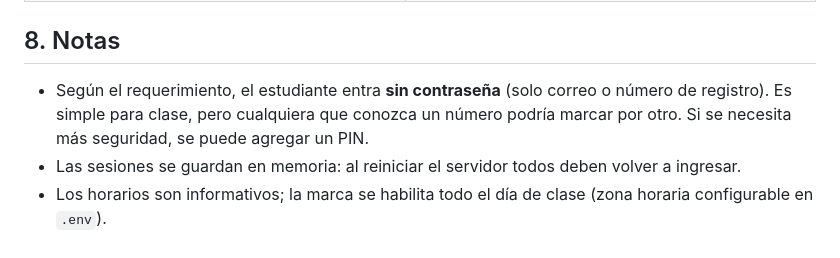
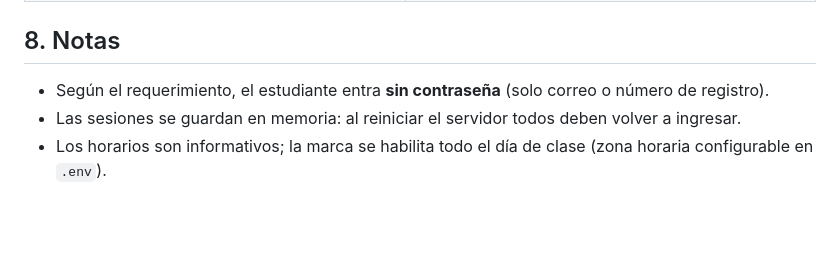
Before and after one commit to Girlswhocodek/control-asistencia, a Markdown page: README.md, the part around the change. Drawn GitHub-style; blank space fills up the shorter version.

Commit message:
no necesario

```diff
--- a/README.md
+++ b/README.md
@@ -138,6 +138,6 @@ proyecto/
 
 ## 8. Notas
 
-- Según el requerimiento, el estudiante entra **sin contraseña** (solo correo o número de registro). Es simple para clase, pero cualquiera que conozca un número podría marcar por otro. Si se necesita más seguridad, se puede agregar un PIN.
+- Según el requerimiento, el estudiante entra **sin contraseña** (solo correo o número de registro).
 - Las sesiones se guardan en memoria: al reiniciar el servidor todos deben volver a ingresar.
 - Los horarios son informativos; la marca se habilita todo el día de clase (zona horaria configurable en `.env`).
```
